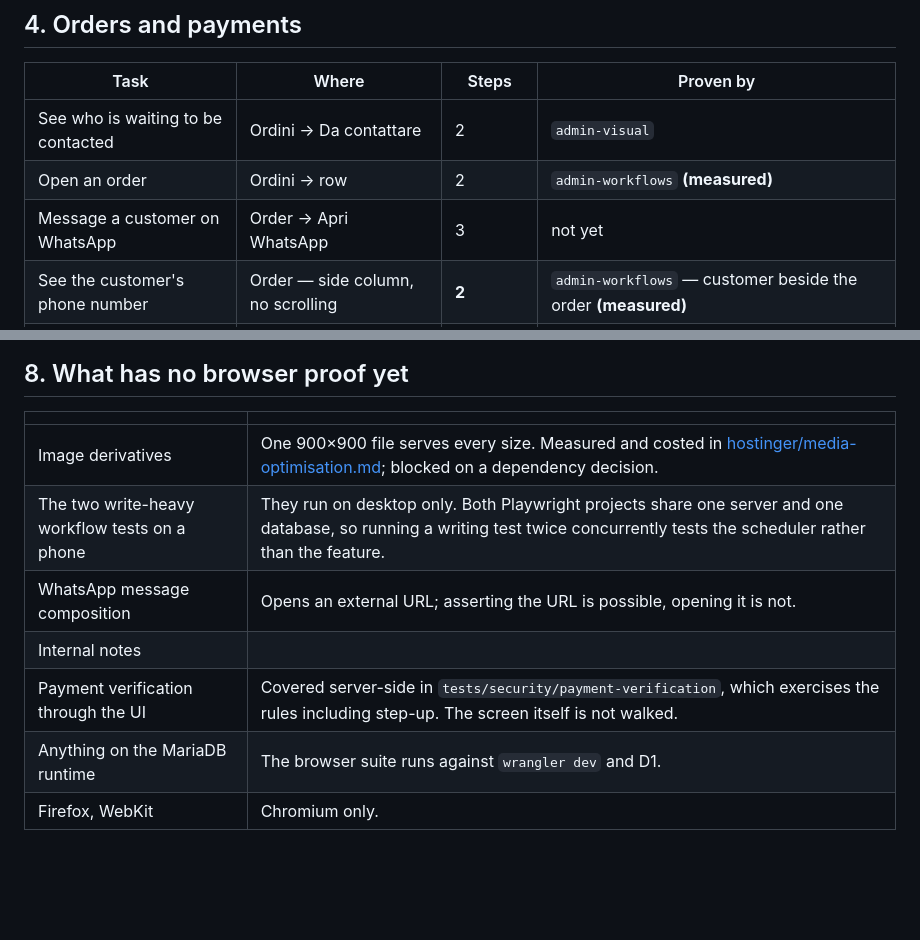
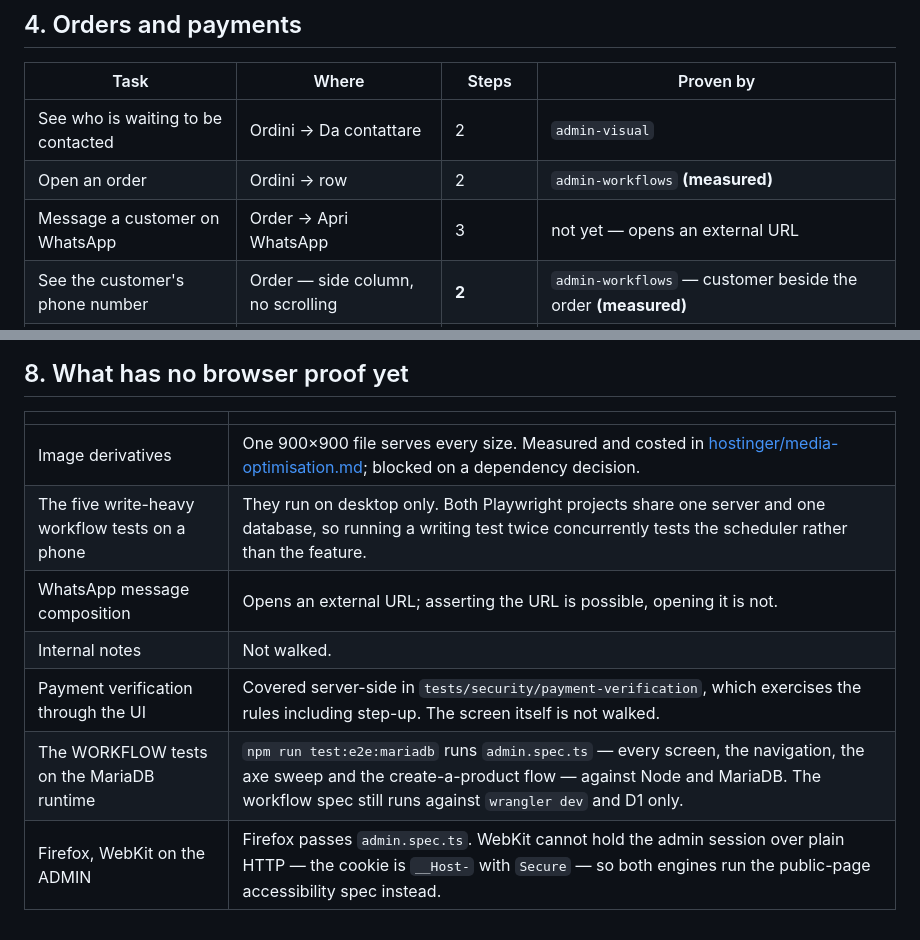
Before and after one commit to Toolstack7462/coversbymobilezamzam, a Markdown page: docs/admin-task-map.md, 2 parts joined by grey strips. GitHub-like rendering; blank space fills up the shorter version.

```diff
--- a/docs/admin-task-map.md
+++ b/docs/admin-task-map.md
@@ -103,7 +103,7 @@ later.
 | ---------------------------------- | --------------------------------- | ----------- | ------------------------------------------------------------ |
 | See who is waiting to be contacted | Ordini → Da contattare            | 2           | `admin-visual`                                               |
 | Open an order                      | Ordini → row                      | 2           | `admin-workflows` **(measured)**                             |
-| Message a customer on WhatsApp     | Order → Apri WhatsApp             | 3           | not yet                                                      |
+| Message a customer on WhatsApp     | Order → Apri WhatsApp             | 3           | not yet — opens an external URL                              |
 | See the customer's phone number    | Order — side column, no scrolling | **2**       | `admin-workflows` — customer beside the order **(measured)** |
 | Move an order to its next state    | Ordini → row select → Applica     | 3           | `admin-workflows` — survives a reload **(measured)**         |
 | Verify a payment                   | Pagamenti → row → verify          | 3 + step-up | `tests/security/payment-verification`                        |
@@ -160,12 +160,12 @@ that handles one row where the merchant is thinking in batches.
 
 ## 8. What has no browser proof yet
 
-|                                               |                                                                                                                                                                                 |
-| --------------------------------------------- | ------------------------------------------------------------------------------------------------------------------------------------------------------------------------------- |
-| Image derivatives                             | One 900×900 file serves every size. Measured and costed in [hostinger/media-optimisation.md](hostinger/media-optimisation.md); blocked on a dependency decision.                |
-| The two write-heavy workflow tests on a phone | They run on desktop only. Both Playwright projects share one server and one database, so running a writing test twice concurrently tests the scheduler rather than the feature. |
-| WhatsApp message composition                  | Opens an external URL; asserting the URL is possible, opening it is not.                                                                                                        |
-| Internal notes                                |                                                                                                                                                                                 |
-| Payment verification through the UI           | Covered server-side in `tests/security/payment-verification`, which exercises the rules including step-up. The screen itself is not walked.                                     |
-| Anything on the MariaDB runtime               | The browser suite runs against `wrangler dev` and D1.                                                                                                                           |
-| Firefox, WebKit                               | Chromium only.                                                                                                                                                                  |
+|                                                |                                                                                                                                                                                                                          |
+| ---------------------------------------------- | ------------------------------------------------------------------------------------------------------------------------------------------------------------------------------------------------------------------------ |
+| Image derivatives                              | One 900×900 file serves every size. Measured and costed in [hostinger/media-optimisation.md](hostinger/media-optimisation.md); blocked on a dependency decision.                                                         |
+| The five write-heavy workflow tests on a phone | They run on desktop only. Both Playwright projects share one server and one database, so running a writing test twice concurrently tests the scheduler rather than the feature.                                          |
+| WhatsApp message composition                   | Opens an external URL; asserting the URL is possible, opening it is not.                                                                                                                                                 |
+| Internal notes                                 | Not walked.                                                                                                                                                                                                              |
+| Payment verification through the UI            | Covered server-side in `tests/security/payment-verification`, which exercises the rules including step-up. The screen itself is not walked.                                                                              |
+| The WORKFLOW tests on the MariaDB runtime      | `npm run test:e2e:mariadb` runs `admin.spec.ts` — every screen, the navigation, the axe sweep and the create-a-product flow — against Node and MariaDB. The workflow spec still runs against `wrangler dev` and D1 only. |
+| Firefox, WebKit on the ADMIN                   | Firefox passes `admin.spec.ts`. WebKit cannot hold the admin session over plain HTTP — the cookie is `__Host-` with `Secure` — so both engines run the public-page accessibility spec instead.                           |
```
Also changed, not shown: docs/admin-refinement.md (+5 -7 lines).
